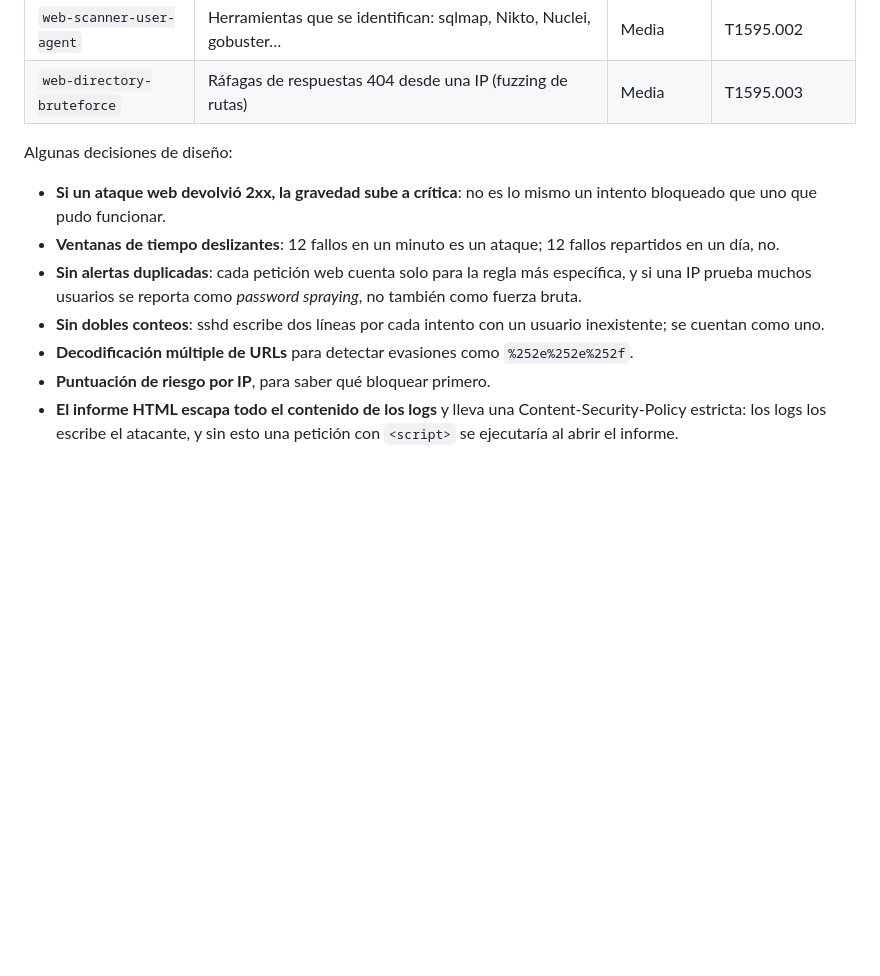
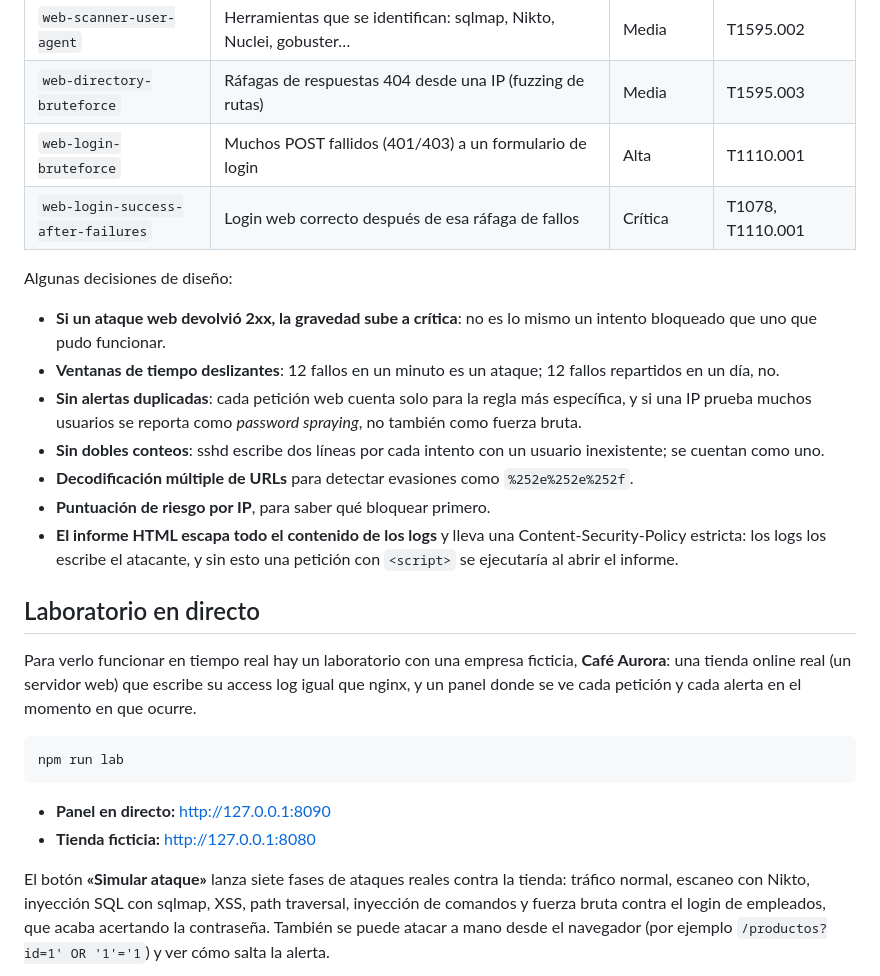
Before and after one commit to virues134-source/LogSentinel, a Markdown page: README.md, the part around one of its changes. Rendered like a GitHub page; blank space fills up the shorter version.

````diff
--- a/README.md
+++ b/README.md
@@ -22,6 +22,8 @@ Escrita en TypeScript sobre Node.js, **sin dependencias externas**.
 | `web-sensitive-file-probe` | Búsqueda de `.env`, `.git/`, backups, phpMyAdmin… | Media | T1595.003 |
 | `web-scanner-user-agent` | Herramientas que se identifican: sqlmap, Nikto, Nuclei, gobuster… | Media | T1595.002 |
 | `web-directory-bruteforce` | Ráfagas de respuestas 404 desde una IP (fuzzing de rutas) | Media | T1595.003 |
+| `web-login-bruteforce` | Muchos POST fallidos (401/403) a un formulario de login | Alta | T1110.001 |
+| `web-login-success-after-failures` | Login web correcto después de esa ráfaga de fallos | Crítica | T1078, T1110.001 |
 
 Algunas decisiones de diseño:
 
@@ -32,3 +34,17 @@ Algunas decisiones de diseño:
 - **Decodificación múltiple de URLs** para detectar evasiones como `%252e%252e%252f`.
 - **Puntuación de riesgo por IP**, para saber qué bloquear primero.
 - **El informe HTML escapa todo el contenido de los logs** y lleva una Content-Security-Policy estricta: los logs los escribe el atacante, y sin esto una petición con `<script>` se ejecutaría al abrir el informe.
+
+## Laboratorio en directo
+
+Para verlo funcionar en tiempo real hay un laboratorio con una empresa ficticia, **Café Aurora**: una tienda online real (un servidor web) que escribe su access log igual que nginx, y un panel donde se ve cada petición y cada alerta en el momento en que ocurre.
+
+```bash
+npm run lab
+```
+
+- **Panel en directo:** http://127.0.0.1:8090
+- **Tienda ficticia:** http://127.0.0.1:8080
+
+El botón **«Simular ataque»** lanza siete fases de ataques reales contra la tienda: tráfico normal, escaneo con Nikto, inyección SQL con sqlmap, XSS, path traversal, inyección de comandos y fuerza bruta contra el login de empleados, que acaba acertando la contraseña. También se puede atacar a mano desde el navegador (por ejemplo `/productos?id=1' OR '1'='1`) y ver cómo salta la alerta.
+
````
Also changed, not shown: other parts of README.md (+16 -3 lines), docs/COMO-FUNCIONA.md (+22 -5 lines), docs/panel-directo.jpg (added), 15 other files.
